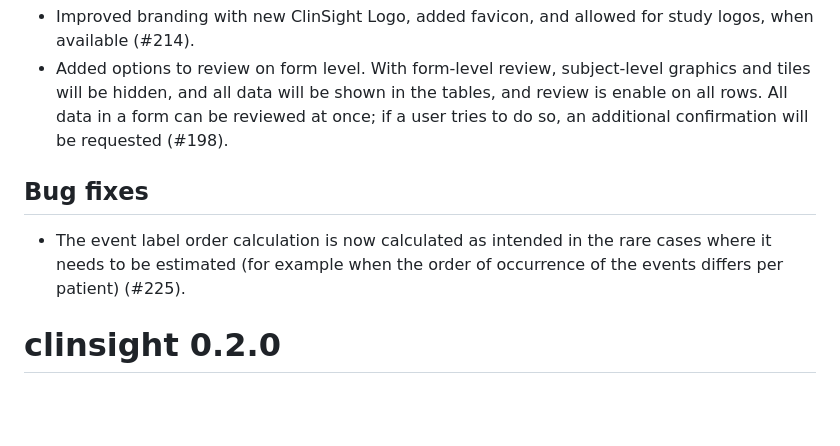
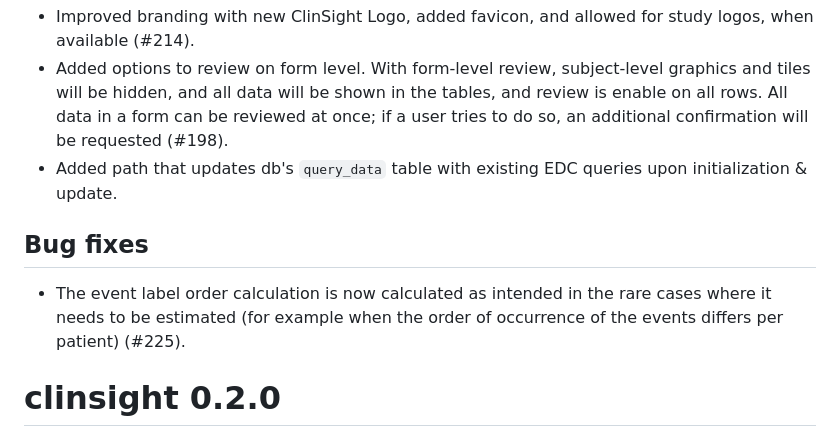
Before and after one commit to openpharma/clinsight, a Markdown page: NEWS.md, the part around the change. Rendered like a GitHub page; blank space fills up the shorter version.

Commit message:
update news

```diff
--- a/NEWS.md
+++ b/NEWS.md
@@ -31,10 +31,16 @@ Here is `calculate_subject_status` a function with custom logic that calculates
 - Removed the requirement for common_forms to have a 'Name' column. In addition, a 'Name' column can be provided in study data tabs, indicating a common name per row, which will improve the query selector items (#207).
 - Improved branding with new ClinSight Logo, added favicon, and allowed for study logos, when available (#214).
 - Added options to review on form level. With form-level review, subject-level graphics and tiles will be hidden, and all data will be shown in the tables, and review is enable on all rows. All data in a form can be reviewed at once; if a user tries to do so, an additional confirmation will be requested (#198).
+- Added path that updates db's `query_data` table with existing EDC queries upon initialization & update.
 
 ## Bug fixes
 
 - The event label order calculation is now calculated as intended in the rare cases where it needs to be estimated (for example when the order of occurrence of the events differs per patient) (#225).
+
+
+
+
+
 
 # clinsight 0.2.0
 
```
